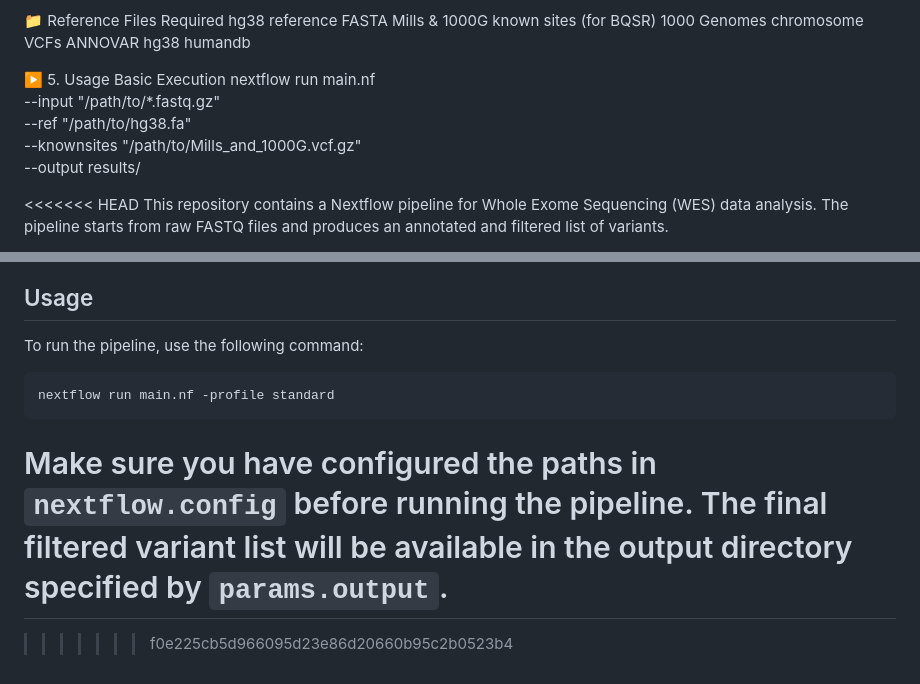
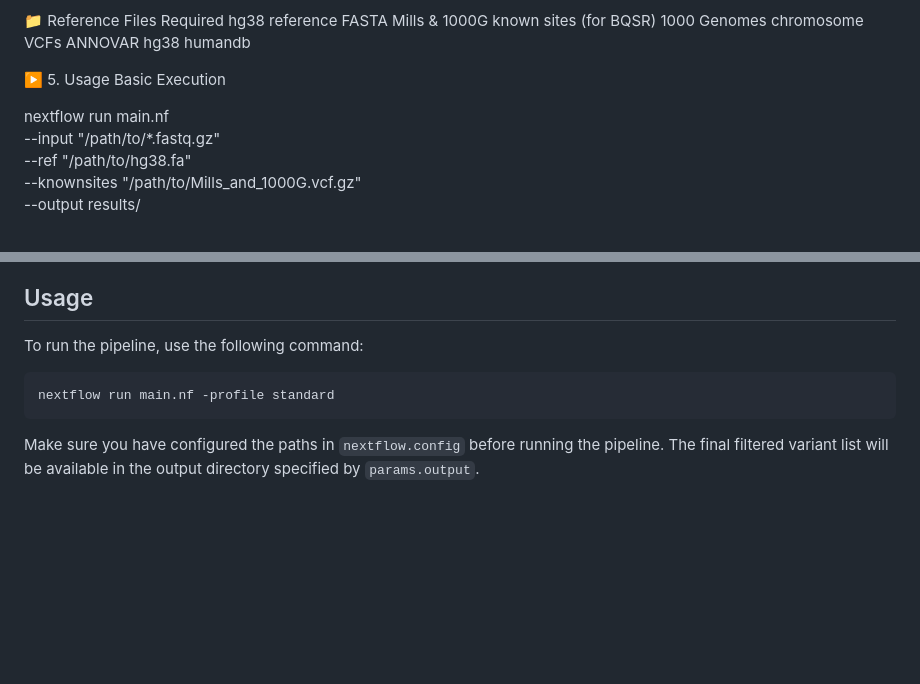
Before and after one commit to imrobintomar/WES_nextflow_pipline, a Markdown page: README.md, 2 parts joined by grey strips. Rendered like a GitHub page; blank space fills up the shorter version.

Commit message:
Improve README formatting and content
Updated README.md to enhance formatting and clarity.

````diff
--- a/README.md
+++ b/README.md
@@ -71,12 +72,11 @@ ANNOVAR hg38 humandb
 
 ▶️ 5. Usage
 Basic Execution
+
 nextflow run main.nf \
   --input "/path/to/*.fastq.gz" \
   --ref "/path/to/hg38.fa" \
   --knownsites "/path/to/Mills_and_1000G.vcf.gz" \
   --output results/
 
-<<<<<<< HEAD
-This repository contains a Nextflow pipeline for Whole Exome Sequencing (WES) data analysis. The pipeline starts from raw FASTQ files and produces an annotated and filtered list of variants.
 
@@ -138,10 +139,9 @@ You can also adjust the `process` selectors to configure CPU, memory, and time r
 
 To run the pipeline, use the following command:
 
+
 ```bash
 nextflow run main.nf -profile standard
 ```
 
 Make sure you have configured the paths in `nextflow.config` before running the pipeline. The final filtered variant list will be available in the output directory specified by `params.output`.
-=======
->>>>>>> f0e225cb5d966095d23e86d20660b95c2b0523b4
````
Also changed, not shown: other parts of README.md (+10 -8 lines).
